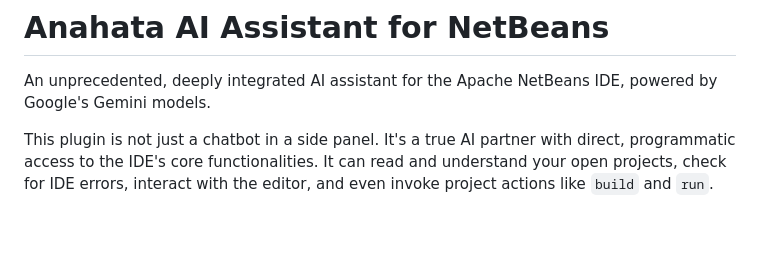
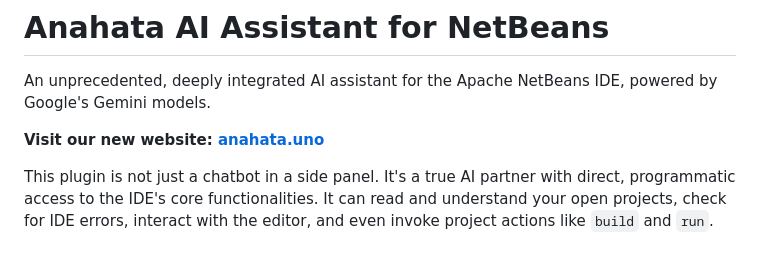
Before and after one commit to anahata-os/anahata-netbeans-ai, a Markdown page: README.md, the part around the change. GitHub-like rendering; blank space fills up the shorter version.

Commit message:
docs(readme): Add link to new project website

```diff
--- a/README.md
+++ b/README.md
@@ -3,6 +3,8 @@
 # Anahata AI Assistant for NetBeans
 
 An unprecedented, deeply integrated AI assistant for the Apache NetBeans IDE, powered by Google's Gemini models.
+
+**Visit our new website: [anahata.uno](https://anahata.uno)**
 
 This plugin is not just a chatbot in a side panel. It's a true AI partner with direct, programmatic access to the IDE's core functionalities. It can read and understand your open projects, check for IDE errors, interact with the editor, and even invoke project actions like `build` and `run`.
 
```
